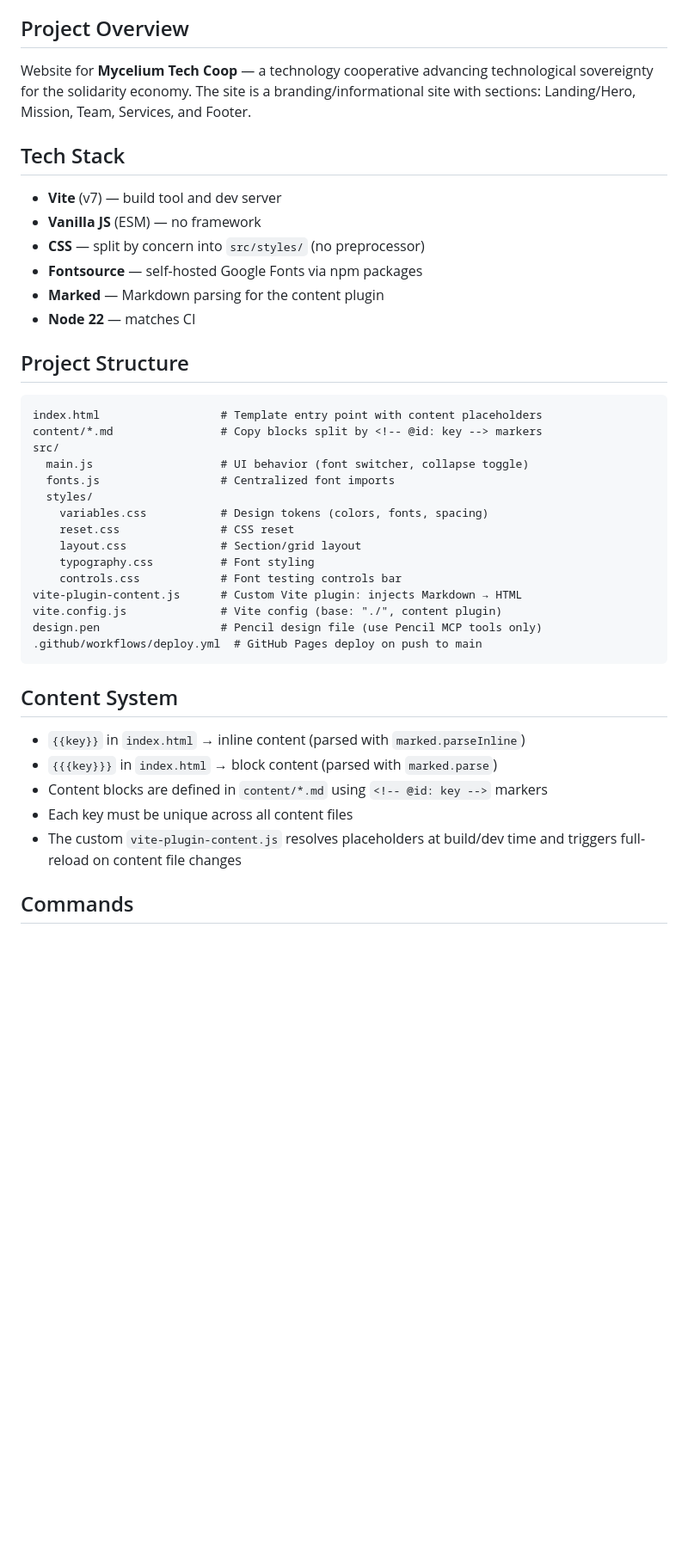
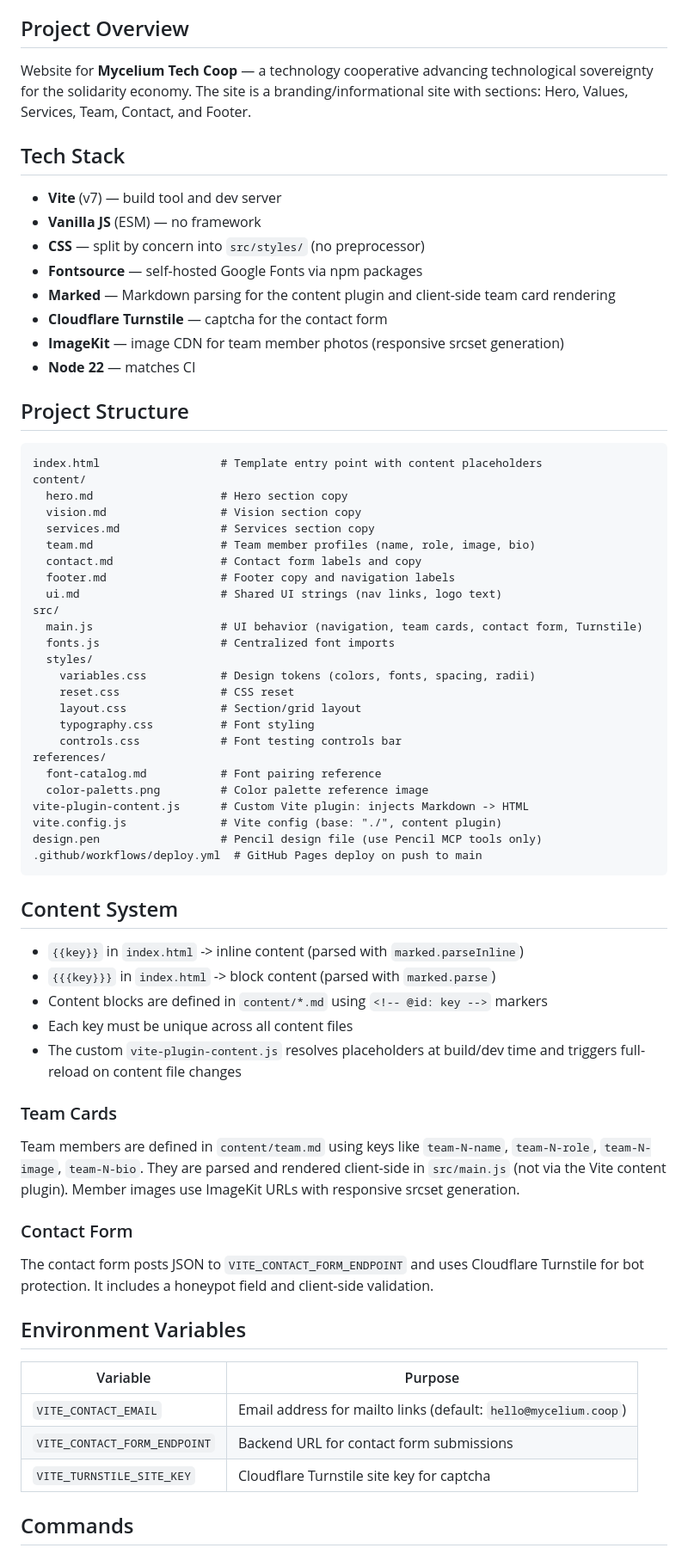
Before and after one commit to mycelium-coop/website, a Markdown page: CLAUDE.md, the part around one of its changes. Shown at 86% size. GitHub-like rendering; blank space fills up the shorter version.

Commit message:
docs(claude): update project documentation to reflect current state
Reflects recent changes to sections (Mission → Values), new Contact section, expanded Tech Stack to include Turnstile and ImageKit, detailed content file structure with specific file listings, documented team cards and contact form rendering, added environment variables section, trimmed font setup to match actual imports, and added utility color tokens.

- Sections now: Hero, Values, Services, Team, Contact, Footer
- Tech: added Turnstile for form captcha and ImageKit for responsive images
- Content files documented individually (hero, vision, services, team, contact, footer, ui)
- Team cards: client-side rendering with ImageKit image CDN
- Contact form: posts JSON with Turnstile validation and honeypot
- Environment variables documented (VITE_CONTACT_EMAIL, VITE_CONTACT_FORM_ENDPOINT, VITE_TURNSTILE_SITE_KEY)
- Font setup trimmed to actual imports (only Rubik Maze, Archivo Black, IBM Plex Mono)
- Added utility color tokens (border-soft, border-input, white, shadow)

Co-Authored-By: Claude Haiku 4.5 <noreply@anthropic.com>

````diff
--- a/CLAUDE.md
+++ b/CLAUDE.md
@@ -4,7 +4,7 @@ This file provides guidance to Claude Code (claude.ai/code) when working with co
 
 ## Project Overview
 
-Website for **Mycelium Tech Coop** — a technology cooperative advancing technological sovereignty for the solidarity economy. The site is a branding/informational site with sections: Landing/Hero, Mission, Team, Services, and Footer.
+Website for **Mycelium Tech Coop** — a technology cooperative advancing technological sovereignty for the solidarity economy. The site is a branding/informational site with sections: Hero, Values, Services, Team, Contact, and Footer.
 
 ## Tech Stack
 
@@ -12,24 +12,36 @@ Website for **Mycelium Tech Coop** — a technology cooperative advancing techno
 - **Vanilla JS** (ESM) — no framework
 - **CSS** — split by concern into `src/styles/` (no preprocessor)
 - **Fontsource** — self-hosted Google Fonts via npm packages
-- **Marked** — Markdown parsing for the content plugin
+- **Marked** — Markdown parsing for the content plugin and client-side team card rendering
+- **Cloudflare Turnstile** — captcha for the contact form
+- **ImageKit** — image CDN for team member photos (responsive srcset generation)
 - **Node 22** — matches CI
 
 ## Project Structure
 
 ```
 index.html                  # Template entry point with content placeholders
-content/*.md                # Copy blocks split by <!-- @id: key --> markers
+content/
+  hero.md                   # Hero section copy
+  vision.md                 # Vision section copy
+  services.md               # Services section copy
+  team.md                   # Team member profiles (name, role, image, bio)
+  contact.md                # Contact form labels and copy
+  footer.md                 # Footer copy and navigation labels
+  ui.md                     # Shared UI strings (nav links, logo text)
 src/
-  main.js                   # UI behavior (font switcher, collapse toggle)
+  main.js                   # UI behavior (navigation, team cards, contact form, Turnstile)
   fonts.js                  # Centralized font imports
   styles/
-    variables.css           # Design tokens (colors, fonts, spacing)
+    variables.css           # Design tokens (colors, fonts, spacing, radii)
     reset.css               # CSS reset
     layout.css              # Section/grid layout
     typography.css          # Font styling
     controls.css            # Font testing controls bar
-vite-plugin-content.js      # Custom Vite plugin: injects Markdown → HTML
+references/
+  font-catalog.md           # Font pairing reference
+  color-paletts.png         # Color palette reference image
+vite-plugin-content.js      # Custom Vite plugin: injects Markdown -> HTML
 vite.config.js              # Vite config (base: "./", content plugin)
 design.pen                  # Pencil design file (use Pencil MCP tools only)
 .github/workflows/deploy.yml  # GitHub Pages deploy on push to main
@@ -37,11 +49,27 @@ design.pen                  # Pencil design file (use Pencil MCP tools only)
 
 ## Content System
 
-- `{{key}}` in `index.html` → inline content (parsed with `marked.parseInline`)
-- `{{{key}}}` in `index.html` → block content (parsed with `marked.parse`)
+- `{{key}}` in `index.html` -> inline content (parsed with `marked.parseInline`)
+- `{{{key}}}` in `index.html` -> block content (parsed with `marked.parse`)
 - Content blocks are defined in `content/*.md` using `<!-- @id: key -->` markers
 - Each key must be unique across all content files
 - The custom `vite-plugin-content.js` resolves placeholders at build/dev time and triggers full-reload on content file changes
+
+### Team Cards
+
+Team members are defined in `content/team.md` using keys like `team-N-name`, `team-N-role`, `team-N-image`, `team-N-bio`. They are parsed and rendered client-side in `src/main.js` (not via the Vite content plugin). Member images use ImageKit URLs with responsive srcset generation.
+
+### Contact Form
+
+The contact form posts JSON to `VITE_CONTACT_FORM_ENDPOINT` and uses Cloudflare Turnstile for bot protection. It includes a honeypot field and client-side validation.
+
+## Environment Variables
+
+| Variable | Purpose |
+|---|---|
+| `VITE_CONTACT_EMAIL` | Email address for mailto links (default: `hello@mycelium.coop`) |
+| `VITE_CONTACT_FORM_ENDPOINT` | Backend URL for contact form submissions |
+| `VITE_TURNSTILE_SITE_KEY` | Cloudflare Turnstile site key for captcha |
 
 ## Commands
 
````
Also changed, not shown: other parts of CLAUDE.md (+9 -5 lines).
